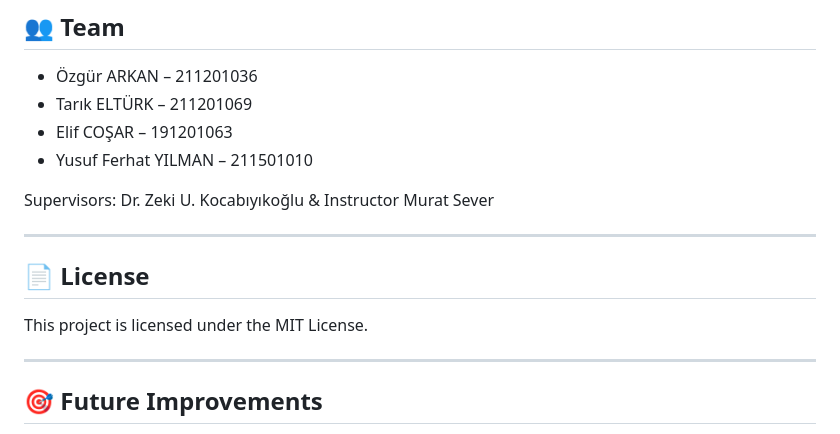
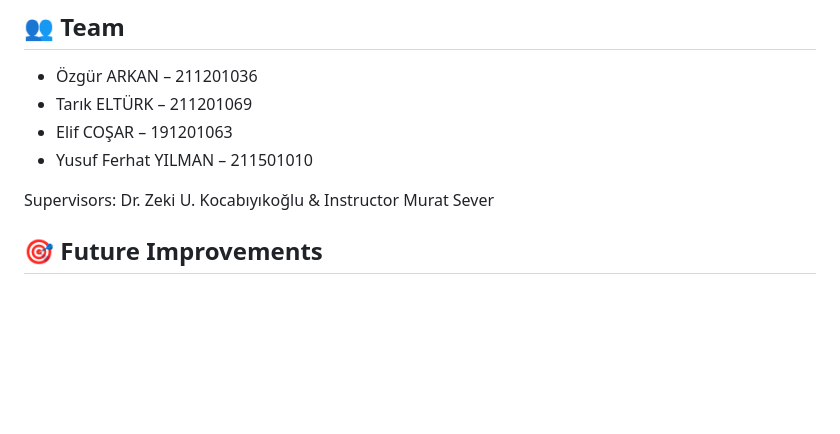
Before and after one commit to ELE495-2425Summer/capstoneproject-yote-grup-9, a Markdown page: README.md, the part around the change. GitHub-like rendering; blank space fills up the shorter version.

```diff
--- a/README.md
+++ b/README.md
@@ -120,12 +120,7 @@ You can build a browser-based dashboard or mobile app to consume this data.
 
 Supervisors: Dr. Zeki U. Kocabıyıkoğlu & Instructor Murat Sever
 
----
 
-## 📄 License
-This project is licensed under the MIT License.
-
----
 
 ## 🎯 Future Improvements
 - Speaker verification for command authorization
```
